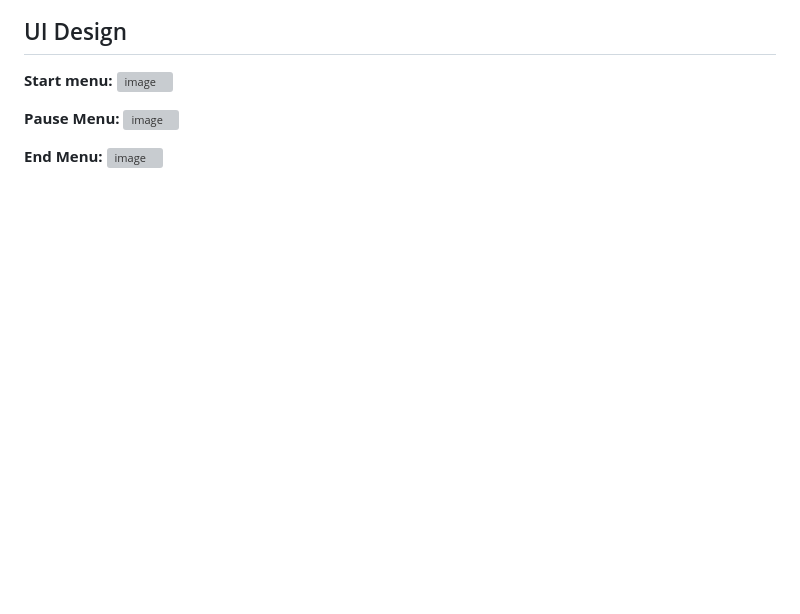
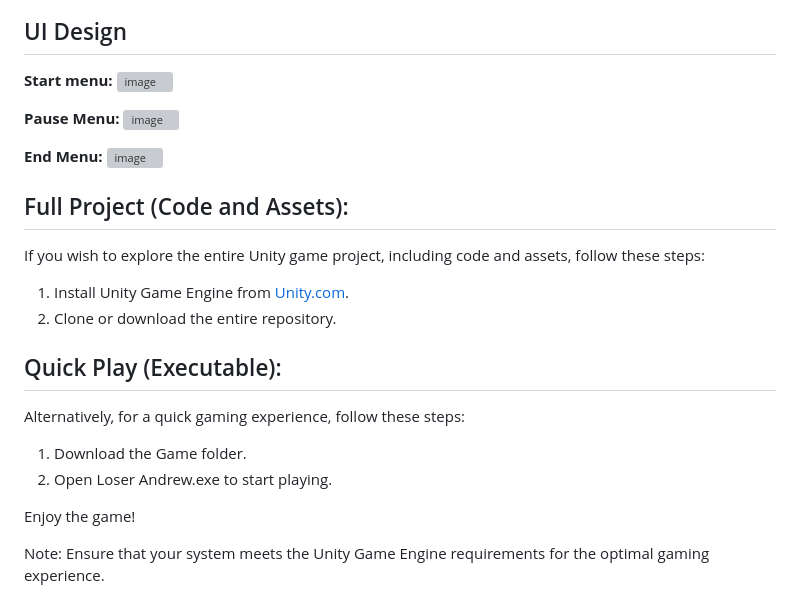
Before and after one commit to AndrewLukashchuk202/Unity2DGame_LoserAndrew, a Markdown page: README.md, the part around the change. Rendered like a GitHub page; blank space fills up the shorter version; grey boxes are pictures that could not be loaded.

```diff
--- a/README.md
+++ b/README.md
@@ -36,3 +36,21 @@ Background, Terrain (main area where a character can walk), Collectible Items (C
 
 **End Menu:**
 ![image](https://github.com/AndrewLukashchuk202/Unity2DGame_LoserAndrew/assets/138094541/482051cd-8a57-49cc-96ea-dccbe447f78b)
+
+## Full Project (Code and Assets):
+
+If you wish to explore the entire Unity game project, including code and assets, follow these steps:
+
+1. Install Unity Game Engine from [Unity.com](https://unity.com/ru).
+2. Clone or download the entire repository.
+
+## Quick Play (Executable):
+
+Alternatively, for a quick gaming experience, follow these steps:
+
+1. Download the Game folder.
+2. Open Loser Andrew.exe to start playing.
+
+Enjoy the game!
+
+Note: Ensure that your system meets the Unity Game Engine requirements for the optimal gaming experience.
```
